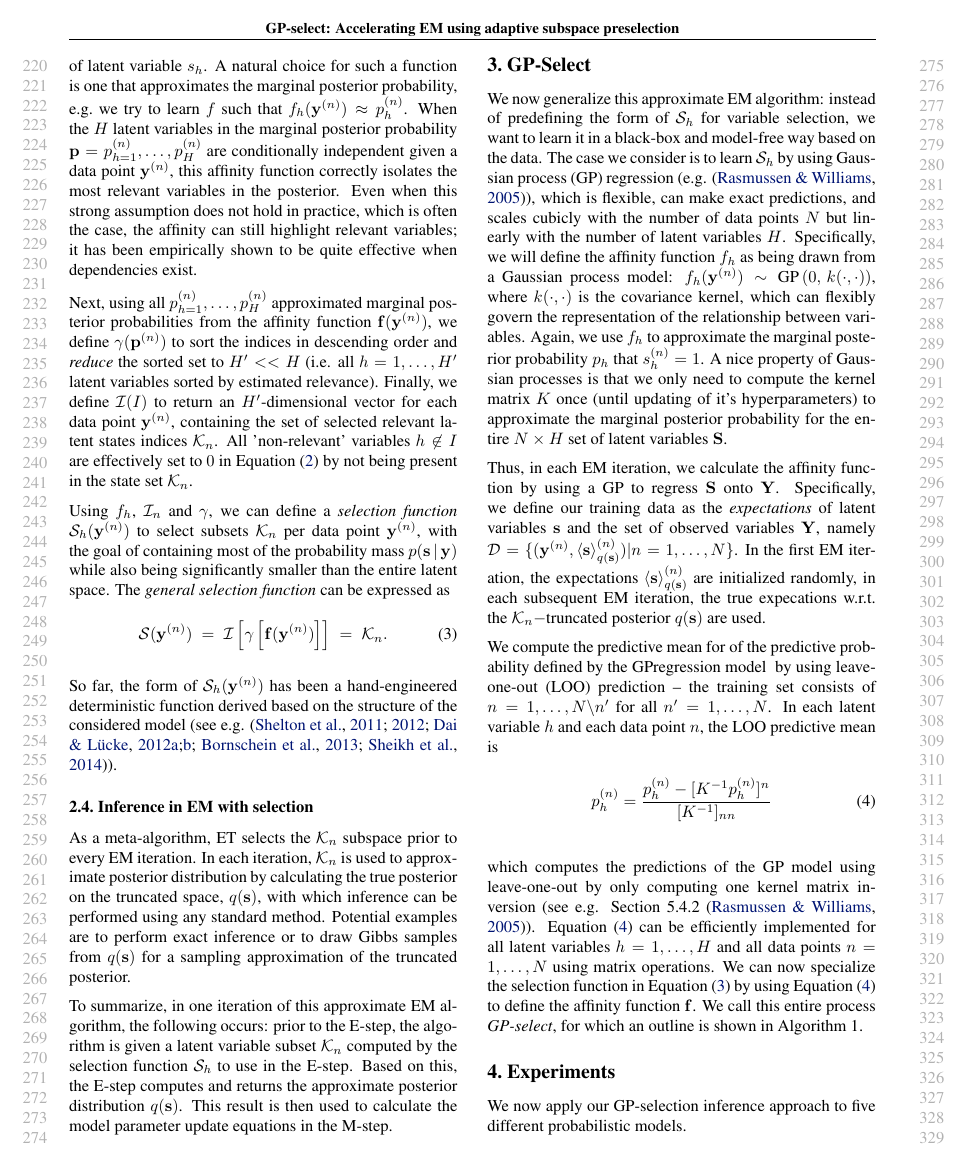
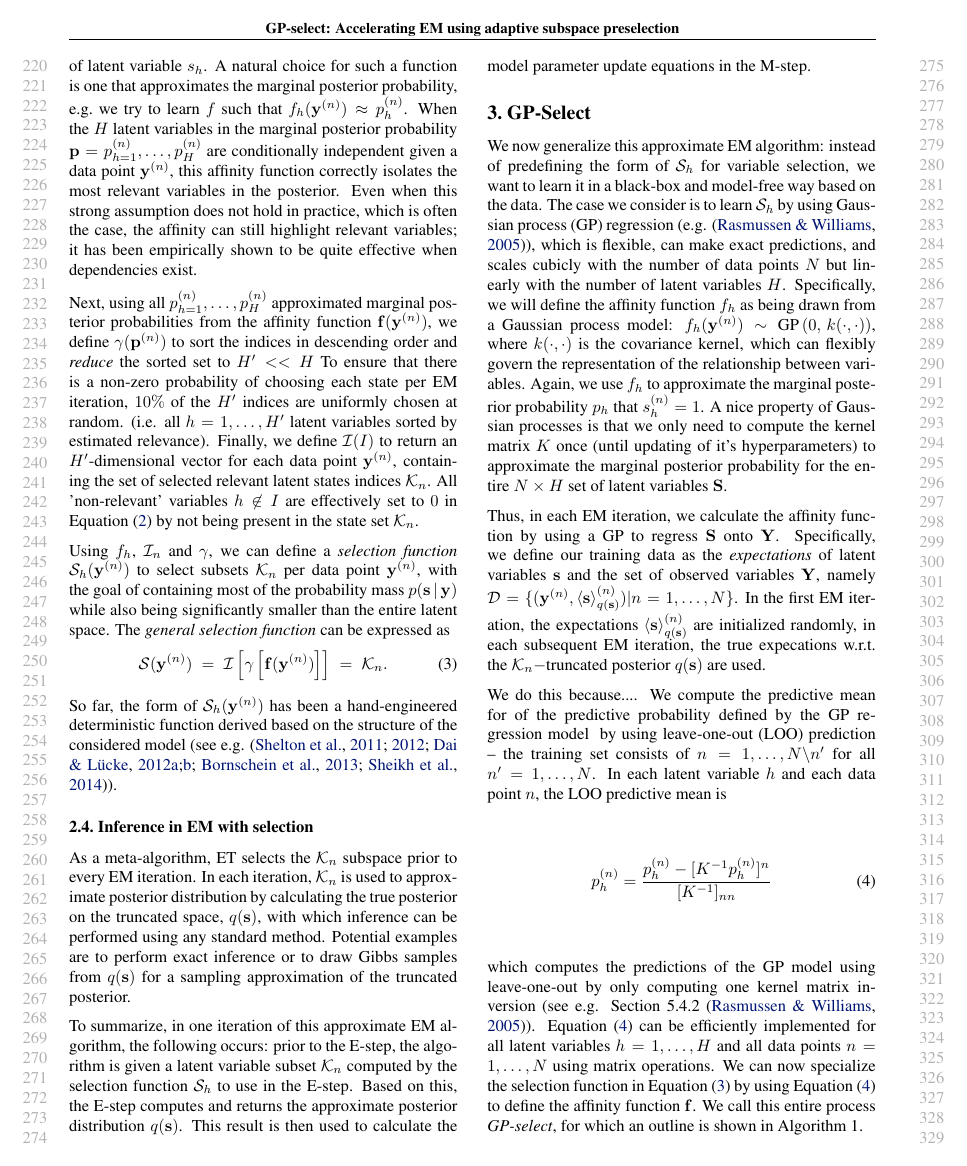
Before and after one commit to fatflake/GP-select, a LaTeX paper (paper/gp_icml.tex, which reads paper/gp_text.tex): page 3 of 9. Compiled offline with pdfLaTeX.

Commit message:
forgot comment about randomly chosen states

```diff
--- a/paper/gp_text.tex
+++ b/paper/gp_text.tex
@@ -256,6 +256,7 @@ it has been empirically shown to be quite effective when dependencies exist.
 %
 Next, using all $p_{h=1}^{(n)},\dots, p_H^{(n)}$ approximated marginal posterior probabilities from the affinity function $\vec{f}(\vec{y}^{(n)})$, we define
  $\gamma(\vec{p}^{(n)})$ to sort the indices in descending order and \textit{reduce} the sorted set to $H' << H$
+To ensure that there is a non-zero probability of choosing each state per EM iteration, $10\%$ of the $H'$ indices are uniformly chosen at random.
 %
 %of the indices $I$ corresponding
 %to the highest probability states that $\vec{s}^{(n)}=1$
@@ -359,7 +360,8 @@ In the first EM iteration, the expectations $\langle\vec{s}\rangle^{(n)}_{q(\vec
 in each subsequent EM iteration, the true expecations w.r.t. the $\Kn-$truncated posterior $q(\vec{s})$ are used.
 
 % TODO details here why XXX
-We compute the predictive mean for of the predictive probability defined by the GPregression model \comment{(???)} by using
+We do this because....
+We compute the predictive mean for of the predictive probability defined by the GP regression model \comment{(???)} by using
 leave-one-out (LOO) prediction -- the training set consists of $n= 1, \dots,N \backslash n'$ for all $n'=1,\dots, N$.
 In each latent variable $h$ and each data point $n$, the LOO predictive mean is
 %
```
Also changed, not shown: paper/gp_text.tex (3 more changed lines).
